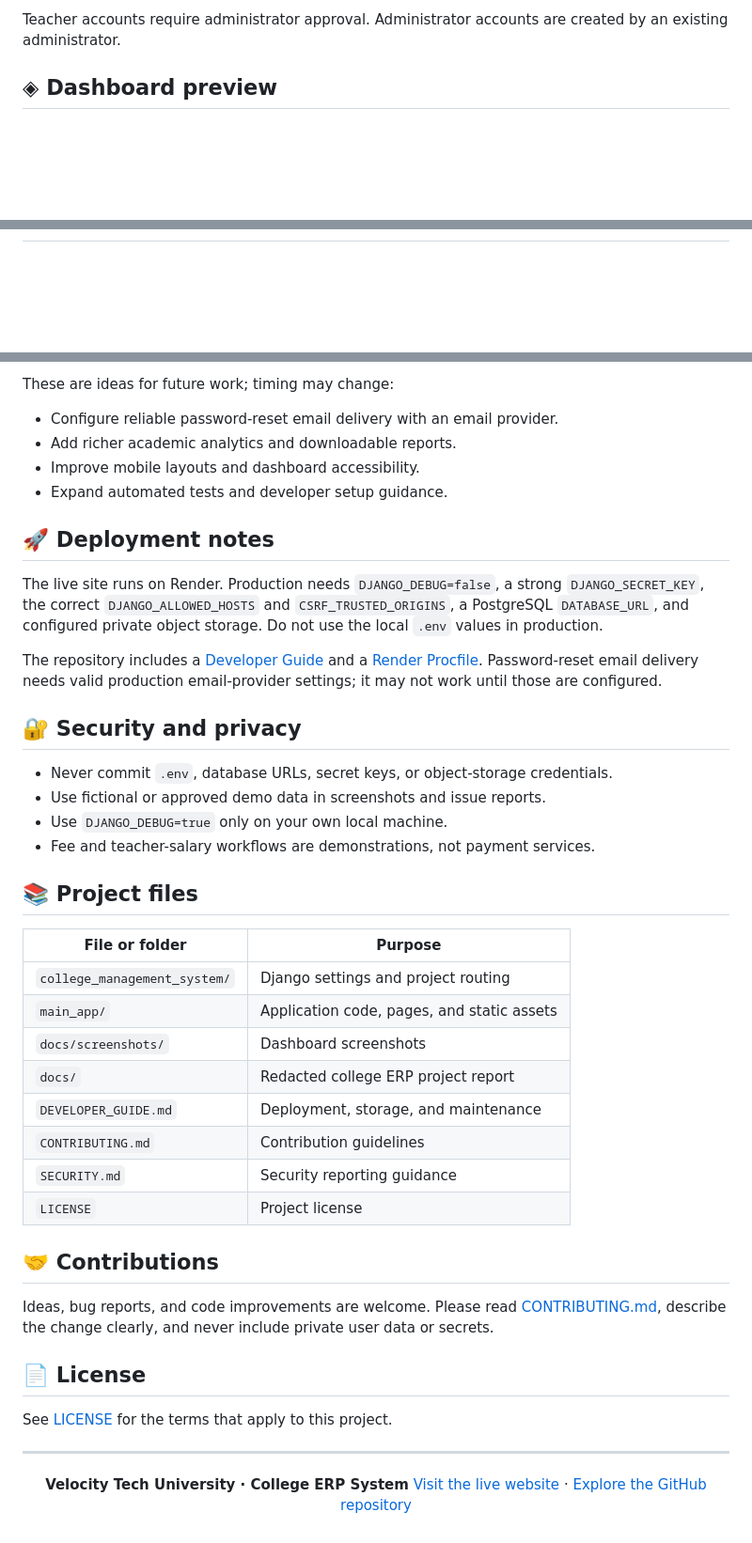
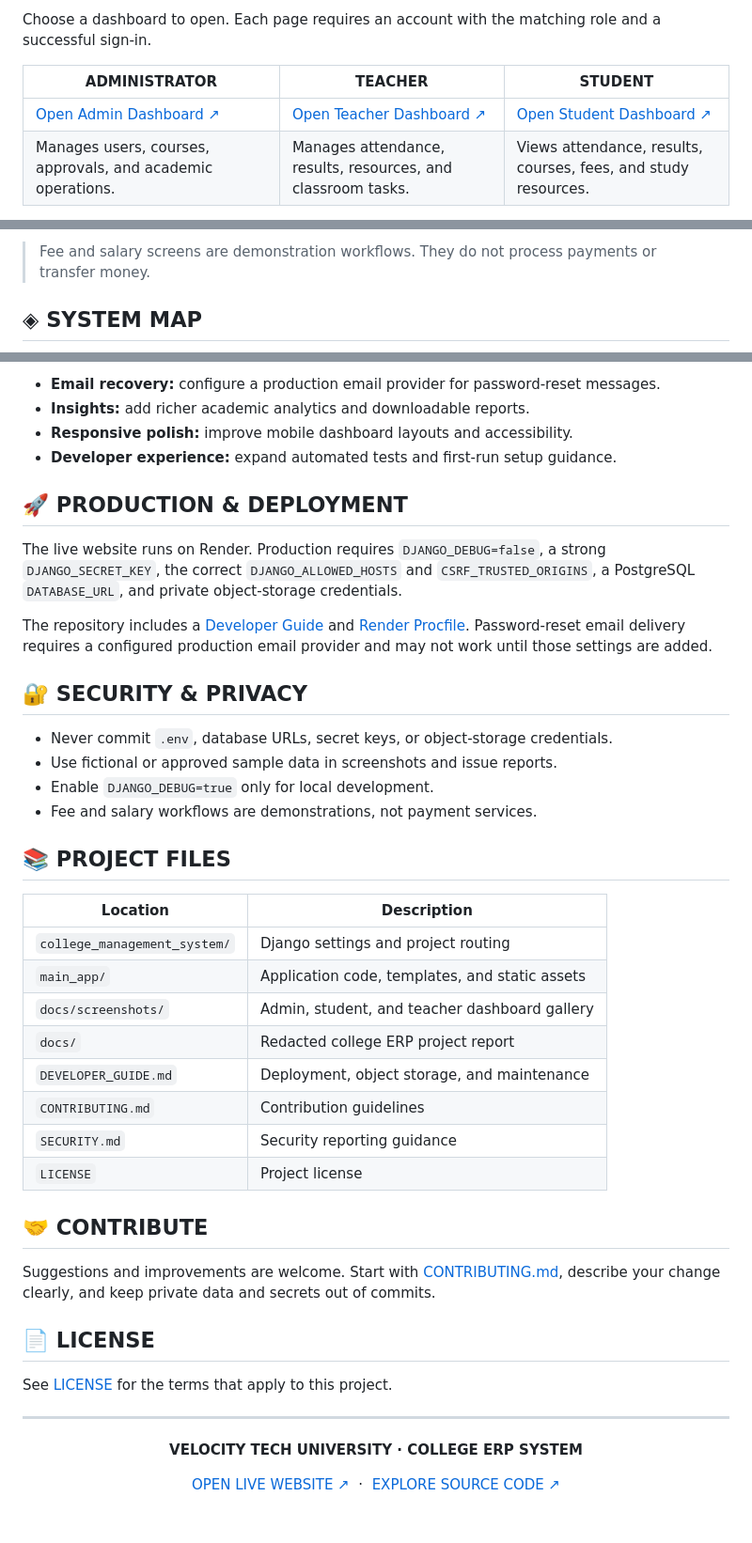
Before and after one commit to Rohitnag2004/College-ERP-System, a Markdown page: README.md, 3 parts joined by grey strips. Shown at 94% size. GitHub-like rendering; blank space fills up the shorter version.

````diff
--- a/README.md
+++ b/README.md
@@ -40,5 +38,8 @@ These pages require an account and sign-in. The links do not give access to anyo
 
-Teacher accounts require administrator approval. Administrator accounts are created by an existing administrator.
+Choose a dashboard to open. Each page requires an account with the matching role and a successful sign-in.
 
-## ◈ Dashboard preview
+| ADMINISTRATOR | TEACHER | STUDENT |
+|---|---|---|
+| [Open Admin Dashboard ↗](https://velocity-tech-university.onrender.com/admin/home/) | [Open Teacher Dashboard ↗](https://velocity-tech-university.onrender.com/staff/home/) | [Open Student Dashboard ↗](https://velocity-tech-university.onrender.com/student/home/) |
+| Manages users, courses, approvals, and academic operations. | Manages attendance, results, resources, and classroom tasks. | Views attendance, results, courses, fees, and study resources. |
 
@@ -75,3 +97,6 @@ Fee and salary screens are demonstration workflows; they do not process real pay
+> Fee and salary screens are demonstration workflows. They do not process payments or transfer money.
+
+## ◈ SYSTEM MAP
 
 ```mermaid
 flowchart LR
@@ -168,42 +193,40 @@ If Django says `DATABASE_URL` is missing or invalid, reopen `.env`, check that t
 
-These are ideas for future work; timing may change:
+- **Email recovery:** configure a production email provider for password-reset messages.
+- **Insights:** add richer academic analytics and downloadable reports.
+- **Responsive polish:** improve mobile dashboard layouts and accessibility.
+- **Developer experience:** expand automated tests and first-run setup guidance.
 
-- Configure reliable password-reset email delivery with an email provider.
-- Add richer academic analytics and downloadable reports.
-- Improve mobile layouts and dashboard accessibility.
-- Expand automated tests and developer setup guidance.
+## 🚀 PRODUCTION & DEPLOYMENT
 
-## 🚀 Deployment notes
+The live website runs on Render. Production requires `DJANGO_DEBUG=false`, a strong `DJANGO_SECRET_KEY`, the correct `DJANGO_ALLOWED_HOSTS` and `CSRF_TRUSTED_ORIGINS`, a PostgreSQL `DATABASE_URL`, and private object-storage credentials.
 
-The live site runs on Render. Production needs `DJANGO_DEBUG=false`, a strong `DJANGO_SECRET_KEY`, the correct `DJANGO_ALLOWED_HOSTS` and `CSRF_TRUSTED_ORIGINS`, a PostgreSQL `DATABASE_URL`, and configured private object storage. Do not use the local `.env` values in production.
+The repository includes a [Developer Guide](DEVELOPER_GUIDE.md) and [Render Procfile](Procfile). Password-reset email delivery requires a configured production email provider and may not work until those settings are added.
 
-The repository includes a [Developer Guide](DEVELOPER_GUIDE.md) and a [Render Procfile](Procfile). Password-reset email delivery needs valid production email-provider settings; it may not work until those are configured.
-
-## 🔐 Security and privacy
+## 🔐 SECURITY & PRIVACY
 
 - Never commit `.env`, database URLs, secret keys, or object-storage credentials.
-- Use fictional or approved demo data in screenshots and issue reports.
-- Use `DJANGO_DEBUG=true` only on your own local machine.
-- Fee and teacher-salary workflows are demonstrations, not payment services.
+- Use fictional or approved sample data in screenshots and issue reports.
+- Enable `DJANGO_DEBUG=true` only for local development.
+- Fee and salary workflows are demonstrations, not payment services.
 
-## 📚 Project files
+## 📚 PROJECT FILES
 
-| File or folder | Purpose |
+| Location | Description |
 |---|---|
 | `college_management_system/` | Django settings and project routing |
-| `main_app/` | Application code, pages, and static assets |
-| `docs/screenshots/` | Dashboard screenshots |
+| `main_app/` | Application code, templates, and static assets |
+| `docs/screenshots/` | Admin, student, and teacher dashboard gallery |
 | `docs/` | Redacted college ERP project report |
-| `DEVELOPER_GUIDE.md` | Deployment, storage, and maintenance |
+| `DEVELOPER_GUIDE.md` | Deployment, object storage, and maintenance |
 | `CONTRIBUTING.md` | Contribution guidelines |
 | `SECURITY.md` | Security reporting guidance |
 | `LICENSE` | Project license |
 
-## 🤝 Contributions
+## 🤝 CONTRIBUTE
 
-Ideas, bug reports, and code improvements are welcome. Please read [CONTRIBUTING.md](CONTRIBUTING.md), describe the change clearly, and never include private user data or secrets.
+Suggestions and improvements are welcome. Start with [CONTRIBUTING.md](CONTRIBUTING.md), describe your change clearly, and keep private data and secrets out of commits.
 
-## 📄 License
+## 📄 LICENSE
 
 See [LICENSE](LICENSE) for the terms that apply to this project.
 
@@ -211,7 +234,8 @@ See [LICENSE](LICENSE) for the terms that apply to this project.
 
 <div align="center">
 
-**Velocity Tech University · College ERP System**
-[Visit the live website](https://velocity-tech-university.onrender.com) · [Explore the GitHub repository](https://github.com/Rohitnag2004/College-ERP-System)
+**VELOCITY TECH UNIVERSITY · COLLEGE ERP SYSTEM**
+
+[OPEN LIVE WEBSITE ↗](https://velocity-tech-university.onrender.com) &nbsp;·&nbsp; [EXPLORE SOURCE CODE ↗](https://github.com/Rohitnag2004/College-ERP-System)
 
 </div>
````
Also changed, not shown: other parts of README.md (+93 -74 lines).
